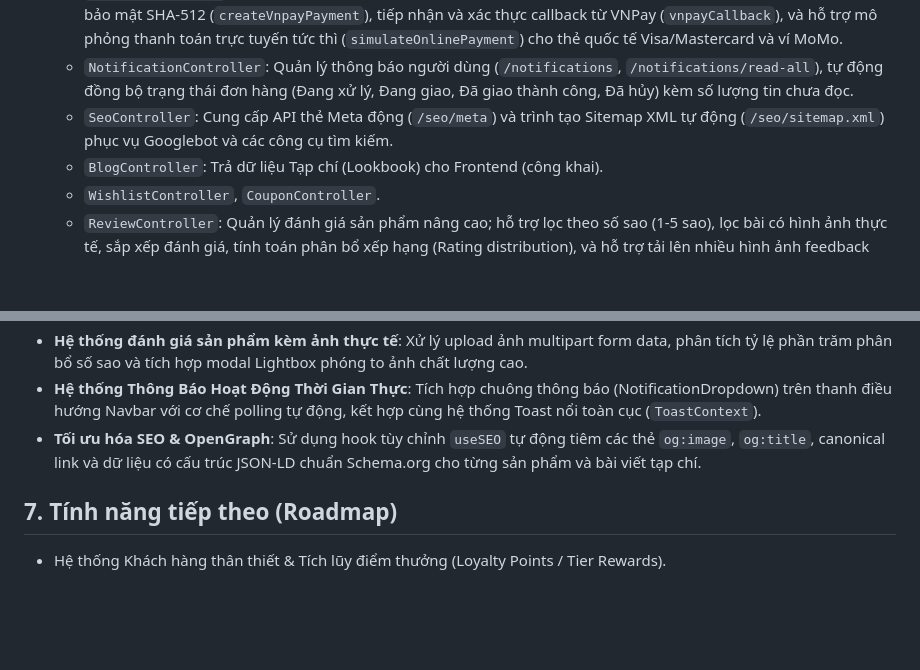
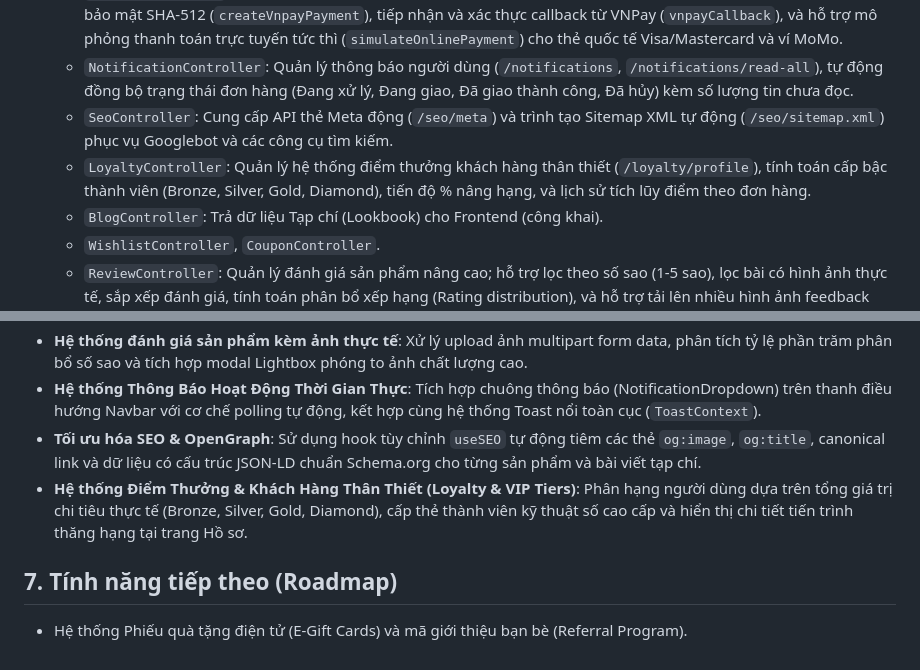
Before and after one commit to vancuong2k4/TVC-Shop, a Markdown page: project_workflow.md, 2 parts joined by grey strips. GitHub-like rendering; blank space fills up the shorter version.

Commit message:
docs: document Loyalty points and VIP membership architecture in project_workflow.md

```diff
--- a/project_workflow.md
+++ b/project_workflow.md
@@ -58,6 +58,7 @@
   - `PaymentController`: Xử lý tích hợp cổng thanh toán trực tuyến: tạo URL thanh toán VNPay Sandbox với mã băm bảo mật SHA-512 (`createVnpayPayment`), tiếp nhận và xác thực callback từ VNPay (`vnpayCallback`), và hỗ trợ mô phỏng thanh toán trực tuyến tức thì (`simulateOnlinePayment`) cho thẻ quốc tế Visa/Mastercard và ví MoMo.
   - `NotificationController`: Quản lý thông báo người dùng (`/notifications`, `/notifications/read-all`), tự động đồng bộ trạng thái đơn hàng (Đang xử lý, Đang giao, Đã giao thành công, Đã hủy) kèm số lượng tin chưa đọc.
   - `SeoController`: Cung cấp API thẻ Meta động (`/seo/meta`) và trình tạo Sitemap XML tự động (`/seo/sitemap.xml`) phục vụ Googlebot và các công cụ tìm kiếm.
+  - `LoyaltyController`: Quản lý hệ thống điểm thưởng khách hàng thân thiết (`/loyalty/profile`), tính toán cấp bậc thành viên (Bronze, Silver, Gold, Diamond), tiến độ % nâng hạng, và lịch sử tích lũy điểm theo đơn hàng.
   - `BlogController`: Trả dữ liệu Tạp chí (Lookbook) cho Frontend (công khai).
   - `WishlistController`, `CouponController`.
   - `ReviewController`: Quản lý đánh giá sản phẩm nâng cao; hỗ trợ lọc theo số sao (1-5 sao), lọc bài có hình ảnh thực tế, sắp xếp đánh giá, tính toán phân bổ xếp hạng (Rating distribution), và hỗ trợ tải lên nhiều hình ảnh feedback thực tế từ khách hàng đã mua sản phẩm.
@@ -74,6 +75,7 @@
 - **Hệ thống đánh giá sản phẩm kèm ảnh thực tế**: Xử lý upload ảnh multipart form data, phân tích tỷ lệ phần trăm phân bổ số sao và tích hợp modal Lightbox phóng to ảnh chất lượng cao.
 - **Hệ thống Thông Báo Hoạt Động Thời Gian Thực**: Tích hợp chuông thông báo (NotificationDropdown) trên thanh điều hướng Navbar với cơ chế polling tự động, kết hợp cùng hệ thống Toast nổi toàn cục (`ToastContext`).
 - **Tối ưu hóa SEO & OpenGraph**: Sử dụng hook tùy chỉnh `useSEO` tự động tiêm các thẻ `og:image`, `og:title`, canonical link và dữ liệu có cấu trúc JSON-LD chuẩn Schema.org cho từng sản phẩm và bài viết tạp chí.
+- **Hệ thống Điểm Thưởng & Khách Hàng Thân Thiết (Loyalty & VIP Tiers)**: Phân hạng người dùng dựa trên tổng giá trị chi tiêu thực tế (Bronze, Silver, Gold, Diamond), cấp thẻ thành viên kỹ thuật số cao cấp và hiển thị chi tiết tiến trình thăng hạng tại trang Hồ sơ.
 
 ## 7. Tính năng tiếp theo (Roadmap)
-- Hệ thống Khách hàng thân thiết & Tích lũy điểm thưởng (Loyalty Points / Tier Rewards).
+- Hệ thống Phiếu quà tặng điện tử (E-Gift Cards) và mã giới thiệu bạn bè (Referral Program).
```
